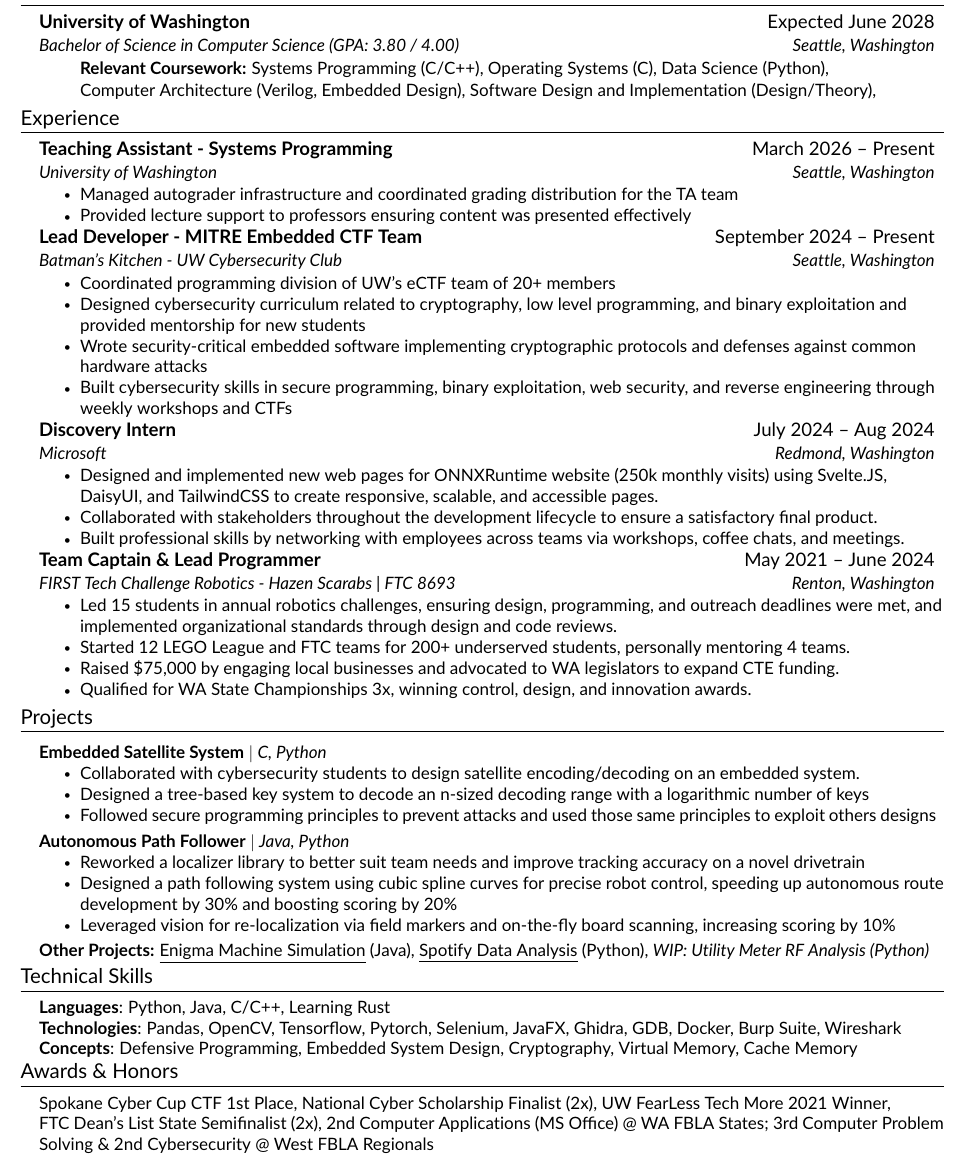
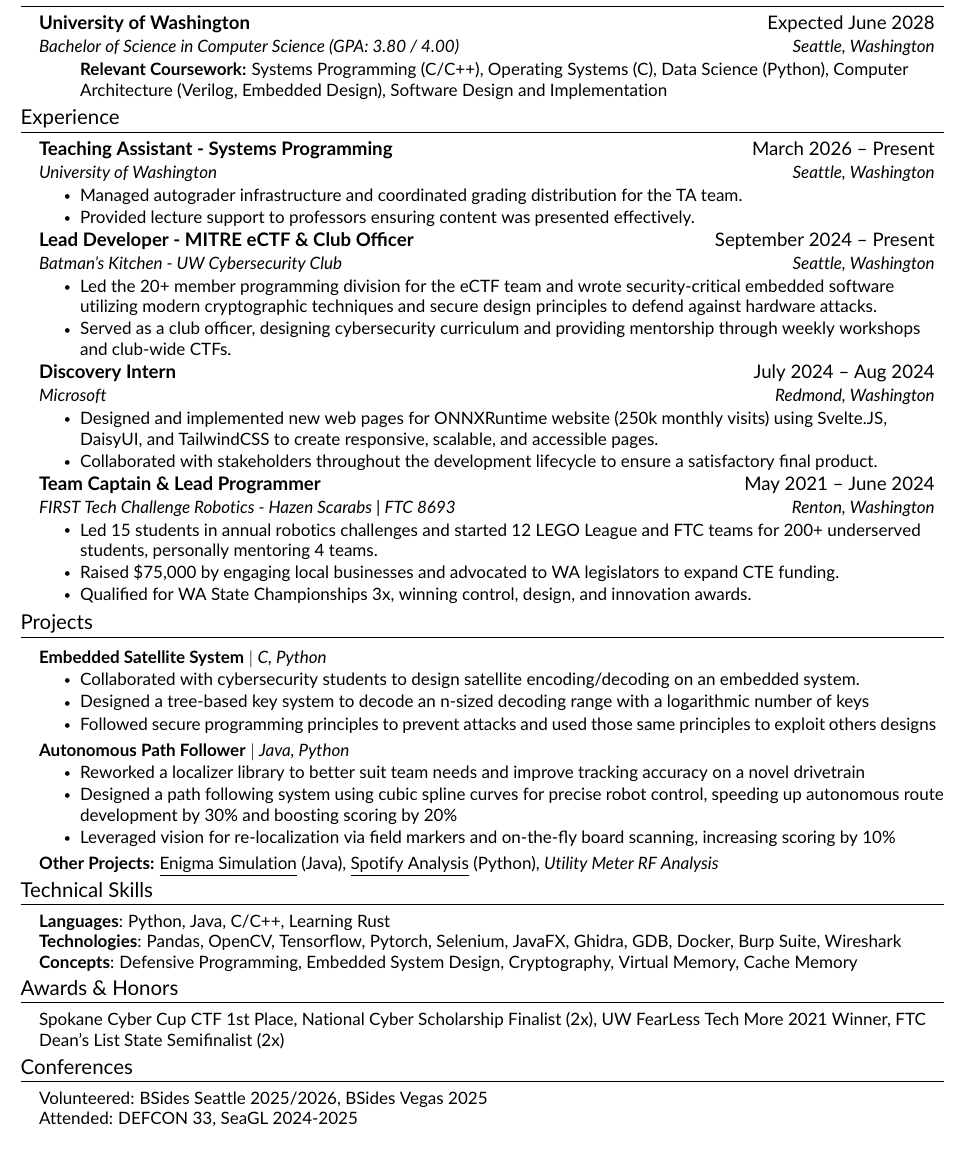
Before and after one commit to Cjh4444/Resume, a LaTeX CV (resume.tex, which reads src/awardshonors.tex, src/conferences.tex, src/education.tex): part of the page, cut so that both start at the same text. Compiled offline with pdfLaTeX.

Commit message:
resume updates to condense things and add conference attendance

```diff
--- a/src/awardshonors.tex
+++ b/src/awardshonors.tex
@@ -2,7 +2,7 @@
 \section{Awards \& Honors}
 \resumeSubHeadingListStart
     \resumeItemNoBullet{
-        Spokane Cyber Cup CTF 1st Place, National Cyber Scholarship Finalist (2x), UW FearLess Tech More 2021 Winner, \\ FTC Dean’s List State Semifinalist (2x), 2nd Computer Applications (MS Office) @ WA FBLA States; 3rd Computer Problem Solving \& 2nd Cybersecurity @ West FBLA Regionals
+        Spokane Cyber Cup CTF 1st Place, National Cyber Scholarship Finalist (2x), UW FearLess Tech More 2021 Winner, FTC Dean’s List State Semifinalist (2x)
     }
 \resumeSubHeadingListEnd
 \vspace{-\baselineskip}
--- a/src/conferences.tex
+++ b/src/conferences.tex
@@ -1,7 +1,8 @@
 %-----------CONFERENCES-----------%
-\section{Attended Conferences}
+\section{Conferences}
 \resumeSubHeadingListStart
     \resumeItemNoBullet{
-        DEFCON 33, BSides Seattle 2025 (Volunteered), BSides Las Vegas 2025, SeaGL 2024-2025
+        Volunteered: BSides Seattle 2025/2026, BSides Vegas 2025\\
+        Attended: DEFCON 33, SeaGL 2024-2025
     }
 \resumeSubHeadingListEnd
--- a/src/education.tex
+++ b/src/education.tex
@@ -6,14 +6,7 @@
     {University of Washington}{Expected June 2028}
     {Bachelor of Science in Computer Science (GPA: 3.80 / 4.00)}{Seattle, Washington}
     \resumeItemListStart
-    \resumeItemNoBullet{\textbf{Relevant Coursework:}
-    Systems Programming (C/C++),
-    Operating Systems (C),
-    Data Science (Python),
-
-    Computer Architecture (Verilog, Embedded Design),
-    Software Design and Implementation (Design/Theory),
-    }
+    \resumeItemNoBullet{\textbf{Relevant Coursework:} Systems Programming (C/C++), Operating Systems (C), Data Science (Python), Computer Architecture (Verilog, Embedded Design), Software Design and Implementation}
     \resumeItemListEnd
 
     \resumeSubHeadingListEnd
--- a/src/experience.tex
+++ b/src/experience.tex
@@ -6,18 +6,16 @@
     {Teaching Assistant - Systems Programming}{March 2026 -- Present}
     {University of Washington}{Seattle, Washington}
     \resumeItemListStart
-        \resumeItem{Managed autograder infrastructure and coordinated grading distribution for the TA team}
-        \resumeItem{Provided lecture support to professors ensuring content was presented effectively}
+        \resumeItem{Managed autograder infrastructure and coordinated grading distribution for the TA team.}
+        \resumeItem{Provided lecture support to professors ensuring content was presented effectively.}
     \resumeItemListEnd
 
     \resumeSubheading
-    {Lead Developer - MITRE Embedded CTF Team}{September 2024 -- Present}
+    {Lead Developer - MITRE eCTF \& Club Officer}{September 2024 -- Present}
     {Batman's Kitchen - UW Cybersecurity Club}{Seattle, Washington}
     \resumeItemListStart
-        \resumeItem{Coordinated programming division of UW's eCTF team of 20+ members}
-        \resumeItem{Designed cybersecurity curriculum related to cryptography, low level programming, and binary exploitation and provided mentorship for new students}
-        \resumeItem{Wrote security-critical embedded software implementing cryptographic protocols and defenses against common hardware attacks}
-        \resumeItem{Built cybersecurity skills in secure programming, binary exploitation, web security, and reverse engineering through weekly workshops and CTFs}
+        \resumeItem{Led the 20+ member programming division for the eCTF team and wrote security-critical embedded software utilizing modern cryptographic techniques and secure design principles to defend against hardware attacks.}
+        \resumeItem{Served as a club officer, designing cybersecurity curriculum and providing mentorship through weekly workshops and club-wide CTFs.}
     \resumeItemListEnd
 
     \resumeSubheading
@@ -27,15 +25,13 @@
 
         \resumeItem{Designed and implemented new web pages for ONNXRuntime website (250k monthly visits) using Svelte.JS, DaisyUI, and TailwindCSS to create responsive, scalable, and accessible pages.}
         \resumeItem{Collaborated with stakeholders throughout the development lifecycle to ensure a satisfactory final product.}
-        \resumeItem{Built professional skills by networking with employees across teams via workshops, coffee chats, and meetings.}
     \resumeItemListEnd
 
     \resumeSubheading
     {Team Captain \& Lead Programmer}{May 2021 -- June 2024}
     {FIRST Tech Challenge Robotics - Hazen Scarabs | FTC 8693}{Renton, Washington}
     \resumeItemListStart
-        \resumeItem{Led 15 students in annual robotics challenges, ensuring design, programming, and outreach deadlines were met, and implemented organizational standards through design and code reviews.}
-        \resumeItem{Started 12 LEGO League and FTC teams for 200+ underserved students, personally mentoring 4 teams.}
+        \resumeItem{Led 15 students in annual robotics challenges and started 12 LEGO League and FTC teams for 200+ underserved students, personally mentoring 4 teams.}
         \resumeItem{Raised \$75,000 by engaging local businesses and advocated to WA legislators to expand CTE funding.}
         \resumeItem{Qualified for WA State Championships 3x, winning control, design, and innovation awards.}
     \resumeItemListEnd
--- a/src/projects.tex
+++ b/src/projects.tex
@@ -19,11 +19,7 @@
     \resumeItemListEnd
 
     \resumeProjectHeading
-    {\textbf{Other Projects:}
-    \href{https://github.com/sirpoetvic/Enigma-Encoder}{\underline{Enigma Machine Simulation}} (Java),
-    \href{https://github.com/Cjh4444/UWCSE163FinalSubmission}{\underline{Spotify Data Analysis}} (Python),
-    \textit{WIP: Utility Meter RF Analysis (Python)}
-    }
+    {\textbf{Other Projects:} \href{https://github.com/sirpoetvic/Enigma-Encoder}{\underline{Enigma Simulation}} (Java), \href{https://github.com/Cjh4444/UWCSE163FinalSubmission}{\underline{Spotify Analysis}} (Python), \textit{Utility Meter RF Analysis}} {}
     % OTHER PROJECTS
     % LED Matrix Cloud Display (C)
     % Small Business Network (Cisco)
```
Also changed, not shown: resume.tex (+1 -1 lines).
